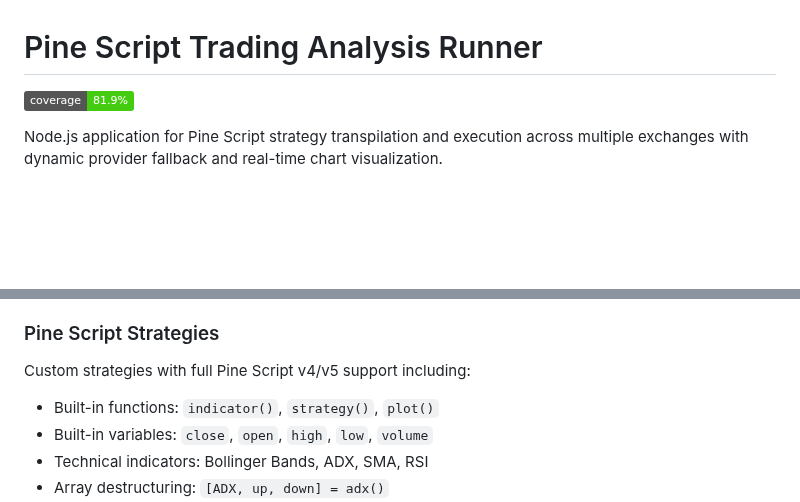
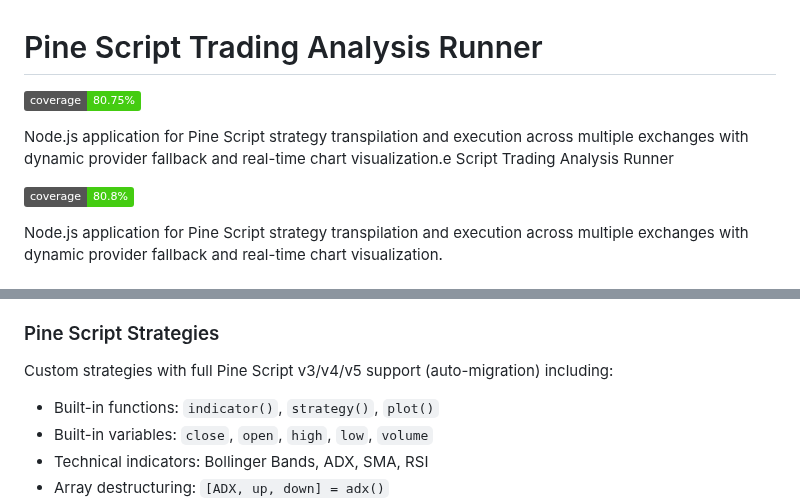
Before and after one commit to quant5-lab/runner, a Markdown page: README.md, 2 parts joined by grey strips. Drawn GitHub-style; badges without logos; blank space fills up the shorter version.

```diff
--- a/README.md
+++ b/README.md
@@ -1,6 +1,10 @@
 # Pine Script Trading Analysis Runner
 
-![Coverage](https://img.shields.io/badge/coverage-81.9%25-brightgreen)
+![Coverage](https://img.shields.io/badge/coverage-80.75%25-brightgreen)
+
+Node.js application for Pine Script strategy transpilation and execution across multiple exchanges with dynamic provider fallback and real-time chart visualization.e Script Trading Analysis Runner
+
+![Coverage](https://img.shields.io/badge/coverage-80.8%25-brightgreen)
 
 Node.js application for Pine Script strategy transpilation and execution across multiple exchanges with dynamic provider fallback and real-time chart visualization.
 
@@ -160,7 +164,7 @@ The application transpiles and executes Pine Script strategies:
 
 ### Pine Script Strategies
 
-Custom strategies with full Pine Script v4/v5 support including:
+Custom strategies with full Pine Script v3/v4/v5 support (auto-migration) including:
 
 - Built-in functions: `indicator()`, `strategy()`, `plot()`
 - Built-in variables: `close`, `open`, `high`, `low`, `volume`
```
